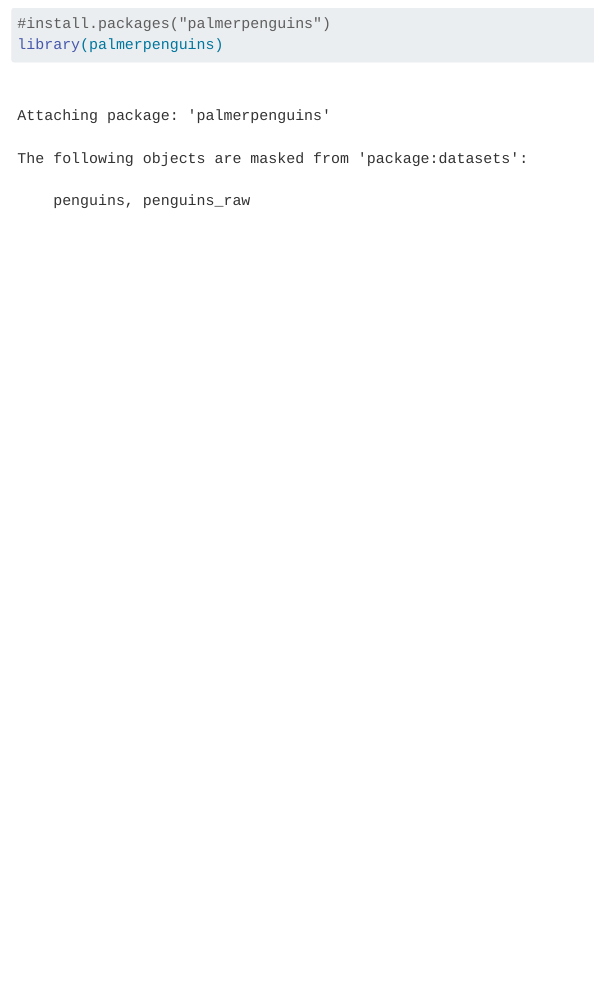
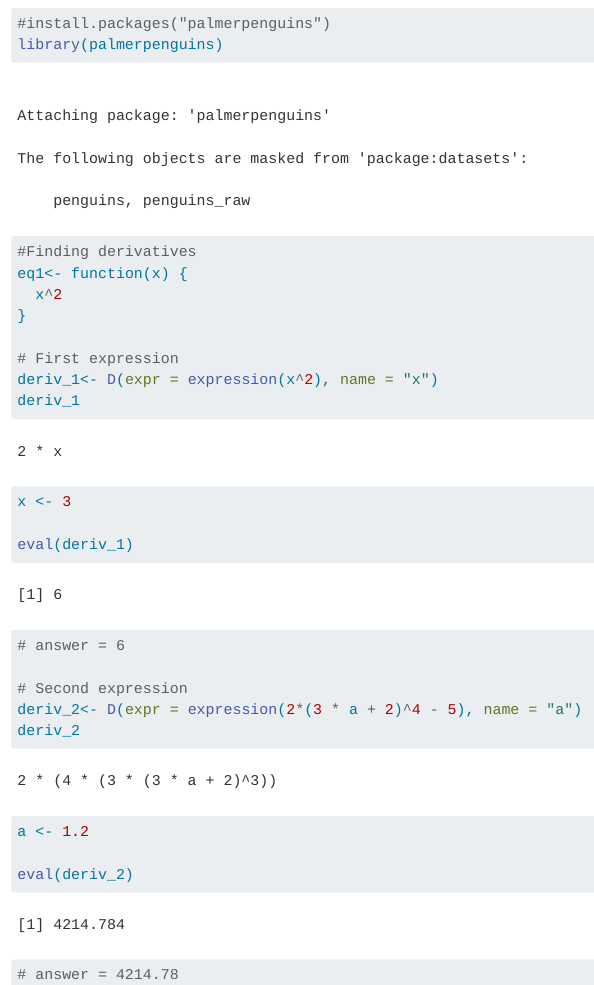
Before and after one commit to jordancsibley/eds212-day2-tasks, a Quarto document (eds212_day2_activities.qmd): the page in a window 1100 px wide, from 400 px down. Rendered offline with R 4.5, knitr and Pandoc in place of Quarto, with nearby package versions.

Commit message:
finished up until section 2

````diff
--- a/eds212_day2_activities.qmd
+++ b/eds212_day2_activities.qmd
@@ -11,3 +11,29 @@
 library(palmerpenguins)
 
 ```
+
+
+```{r}
+#Finding derivatives
+eq1<- function(x) {
+  x^2
+}
+
+# First expression
+deriv_1<- D(expr = expression(x^2), name = "x")
+deriv_1
+
+x <- 3
+
+eval(deriv_1)
+# answer = 6
+
+# Second expression
+deriv_2<- D(expr = expression(2*(3 * a + 2)^4 - 5), name = "a")
+deriv_2
+
+a <- 1.2
+
+eval(deriv_2)
+# answer = 4214.78
+```
````
